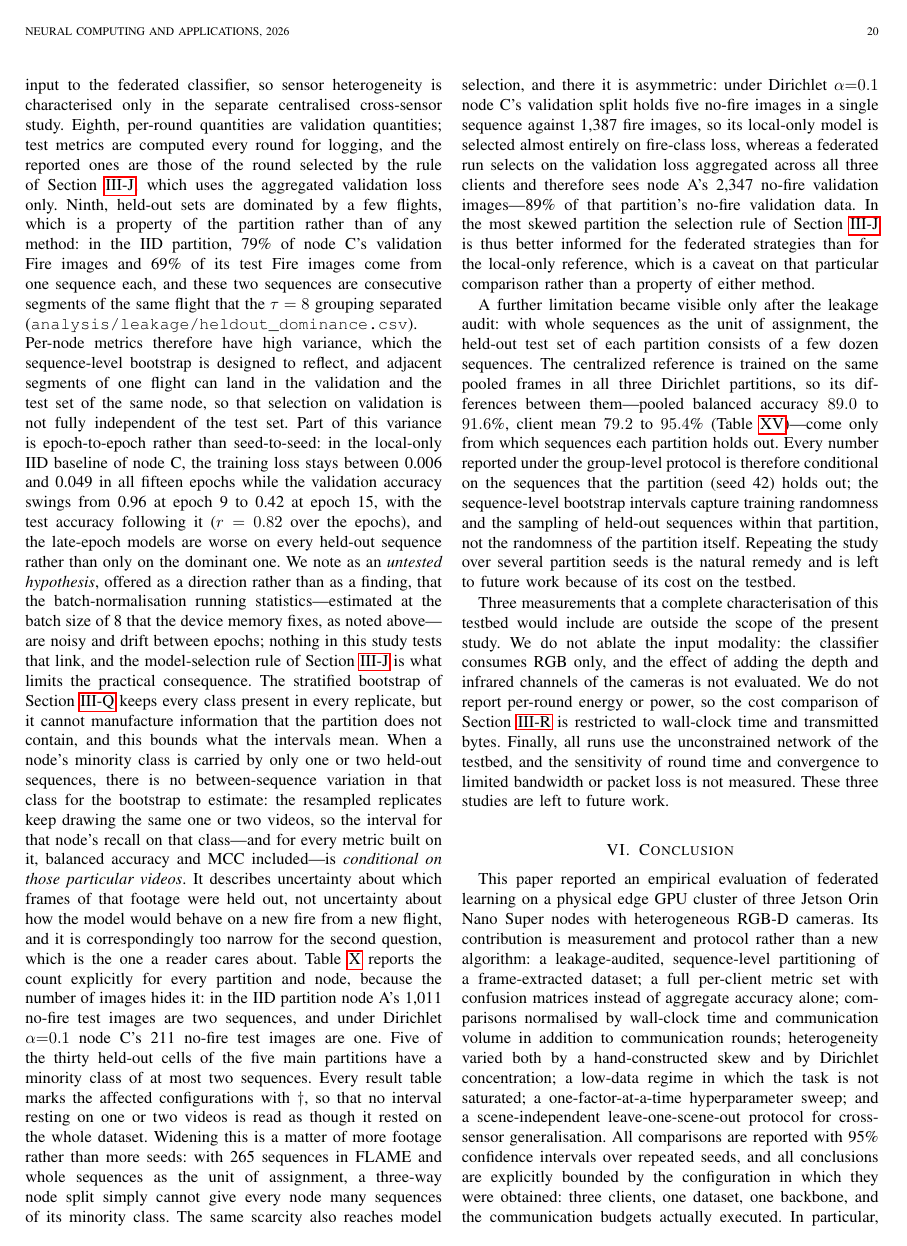
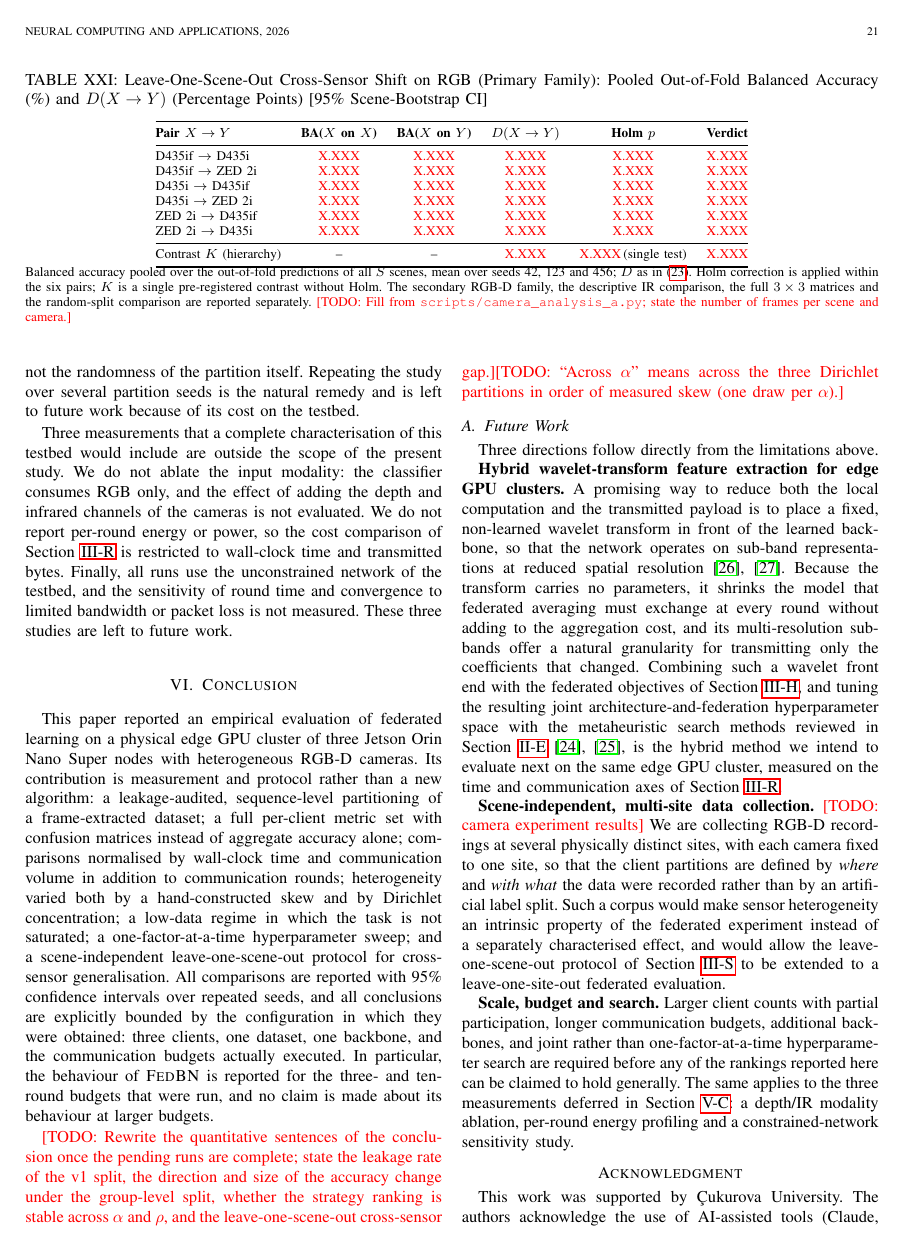
Before and after one commit to dryuemco/FedRGBD, a LaTeX paper (paper/main.tex): page 20 of 22 before the commit and page 21 of 22 after it. Compiled offline with pdfLaTeX.

Commit message:
Paper: align the leave-one-scene-out protocol and tab:loso with the camera prereg
The LOSO text and table still described the v1-era plan: accuracy as the mean over S
folds, a t-interval over seeds (eq:ci), and a sensor gap of same minus cross. They now
follow docs/CAMERA_EXPERIMENT_PREREG.md, sections 4 and 5:

- Folds: the validation scene is the next scene by id; S-2 training scenes; seeds
  42, 123, 456; selection by the declared rule.
- Metric: balanced accuracy, computed once from the out-of-fold predictions pooled
  over all scenes, not averaged over folds.
- eq:sensorgap is now the prereg statistic, D(X->Y) = mean over seeds of
  [BA(X on Y) - BA(X on X)], with the prereg's sign: D < 0 means the target camera
  costs balanced accuracy.
- Intervals: scene-cluster bootstrap, B = 10,000, seeds resampled jointly, the
  prereg p-value. eq:ci is no longer used here.
- Families: primary A-RGB (six pairs, Holm m = 6) and the single contrast K.
  Secondary: A-RGBD. Descriptive: IR, the full 3x3 matrices and the random-split
  comparison. The pre-registered verdict phrases are quoted verbatim.
- tab:loso: the six ordered pairs plus K, with BA(X on X), BA(X on Y), D [CI],
  Holm p and verdict; filled from scripts/camera_analysis_a.py.

The prereg defines no secondary summary of the RGB statistic (no fold mean), so none
is added.

Co-Authored-By: Claude Opus 5.5 <noreply@anthropic.com>

```diff
--- a/paper/main.tex
+++ b/paper/main.tex
@@ -921,11 +934,19 @@ Table~\ref{tab:stats} lists the paired comparisons of the v1 protocol. With $n \
 \subsection{Cross-Sensor Generalisation (Leave-One-Scene-Out)}
 \label{sec:res_loso}
 
-\begin{table}[t]
+\begin{table*}[t]
 \centering
-\caption{Leave-One-Scene-Out Cross-Sensor Accuracy (\%), mean Over $S$ Folds [95\% CI]}
+\caption{Leave-One-Scene-Out Cross-Sensor Shift on RGB (Primary Family): Pooled Out-of-Fold Balanced Accuracy (\%) and $D(X\rightarrow Y)$ (Percentage Points) [95\% Scene-Bootstrap CI]}
 \label{tab:loso}
-\begin{tabular}{@{}lccc@{}}
+\begin{tabular}{@{}lccccl@{}}
 \toprule
-\textbf{Train $\rightarrow$ Test} & \textbf{D435if} & \textbf{D435i} & \textbf{ZED 2i} \\
+\textbf{Pair $X \rightarrow Y$} & \textbf{BA($X$ on $X$)} & \textbf{BA($X$ on $Y$)} & \textbf{$D(X\rightarrow Y)$} & \textbf{Holm $p$} & \textbf{Verdict} \\
 \midrule
+D435if $\rightarrow$ D435i  & \PHs & \PHs & \PHs & \PHs & \PHs \\
+D435if $\rightarrow$ ZED 2i & \PHs & \PHs & \PHs & \PHs & \PHs \\
+D435i $\rightarrow$ D435if  & \PHs & \PHs & \PHs & \PHs & \PHs \\
+D435i $\rightarrow$ ZED 2i  & \PHs & \PHs & \PHs & \PHs & \PHs \\
+ZED 2i $\rightarrow$ D435if & \PHs & \PHs & \PHs & \PHs & \PHs \\
+ZED 2i $\rightarrow$ D435i  & \PHs & \PHs & \PHs & \PHs & \PHs \\
+\midrule
+Contrast $K$ (hierarchy)    & --   & --   & \PHs & \PHs\,(single test) & \PHs \\
@@ -935,8 +953,8 @@ ZED 2i & \PHs & \PHs & \PHs \\
 \bottomrule
 \end{tabular}
 \vspace{2pt}
-\footnotesize{Diagonal: same camera, held-out scene (scene-shift-only reference). Off-diagonal: cross-camera on the same held-out scene. The sensor gap of~\eqref{eq:sensorgap} is the row-wise difference. \todo{Fill from \texttt{scripts/cross\_sensor\_loso.py}; report per-fold values as well as the mean, and state the number of frames per scene and camera.}}
-\end{table}
+\parbox{\textwidth}{\footnotesize Balanced accuracy pooled over the out-of-fold predictions of all $S$ scenes, mean over seeds 42, 123 and 456; $D$ as in~\eqref{eq:sensorgap}. Holm correction is applied within the six pairs; $K$ is a single pre-registered contrast without Holm. The secondary RGB-D family, the descriptive IR comparison, the full $3\times3$ matrices and the random-split comparison are reported separately. \todo{Fill from \texttt{scripts/camera\_analysis\_a.py}; state the number of frames per scene and camera.}}
+\end{table*}
 
 \todo{camera experiment results}
 
```
Also changed, not shown: paper/main.tex (22 more changed lines).
